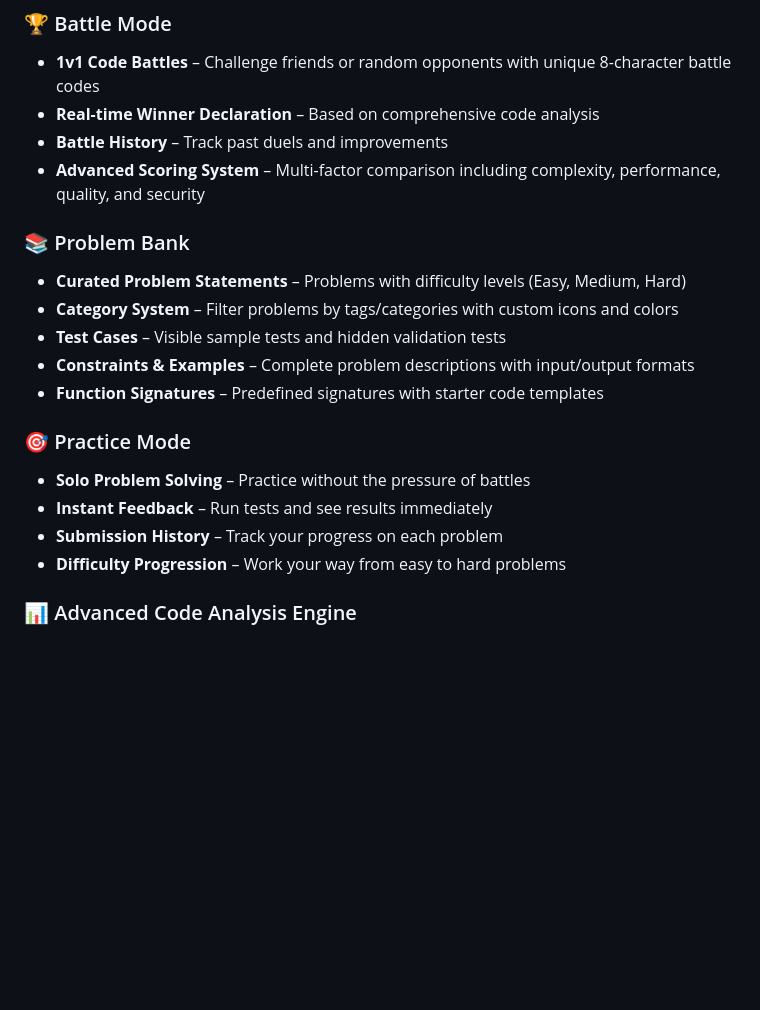
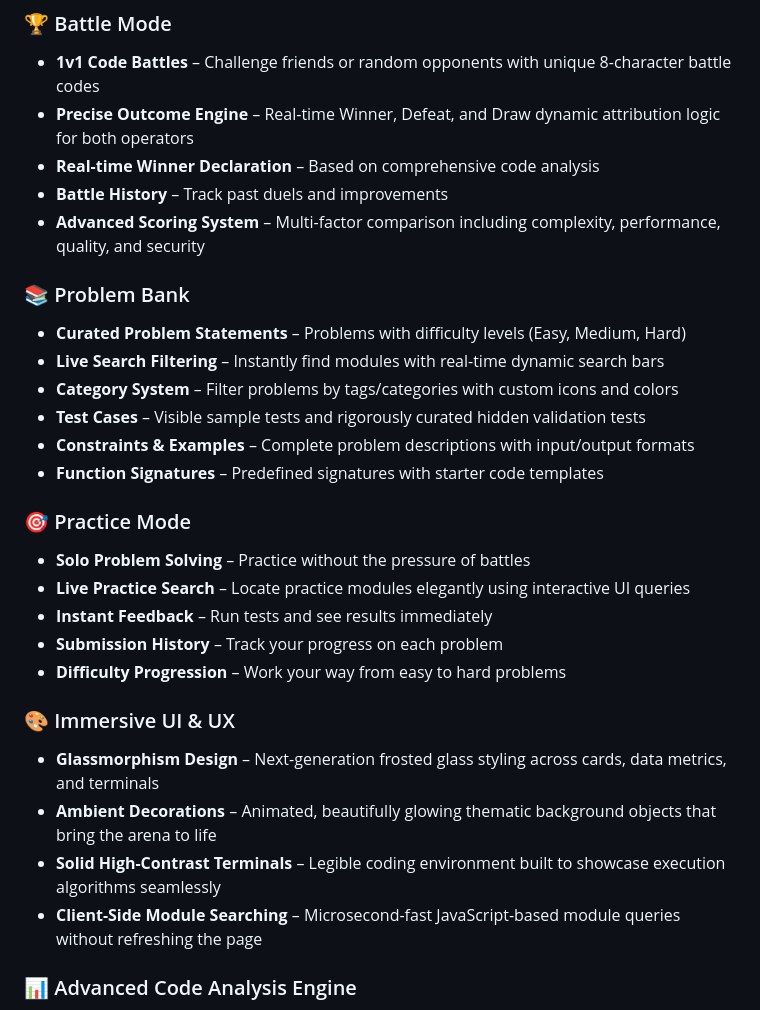
Before and after one commit to KavyanshSharma09/Verses1, a Markdown page: README.md, the part around the change. Drawn GitHub-style; blank space fills up the shorter version.

Commit message:
docs: update README with immersive UI and outcome logic features

```diff
--- a/README.md
+++ b/README.md
@@ -21,22 +21,31 @@ It extends my earlier project **PyOptimizer** (which analyzed a single file for
 
 ### 🏆 Battle Mode
 - **1v1 Code Battles** – Challenge friends or random opponents with unique 8-character battle codes
+- **Precise Outcome Engine** – Real-time Winner, Defeat, and Draw dynamic attribution logic for both operators
 - **Real-time Winner Declaration** – Based on comprehensive code analysis
 - **Battle History** – Track past duels and improvements
 - **Advanced Scoring System** – Multi-factor comparison including complexity, performance, quality, and security
 
 ### 📚 Problem Bank
 - **Curated Problem Statements** – Problems with difficulty levels (Easy, Medium, Hard)
+- **Live Search Filtering** – Instantly find modules with real-time dynamic search bars
 - **Category System** – Filter problems by tags/categories with custom icons and colors
-- **Test Cases** – Visible sample tests and hidden validation tests
+- **Test Cases** – Visible sample tests and rigorously curated hidden validation tests
 - **Constraints & Examples** – Complete problem descriptions with input/output formats
 - **Function Signatures** – Predefined signatures with starter code templates
 
 ### 🎯 Practice Mode
 - **Solo Problem Solving** – Practice without the pressure of battles
+- **Live Practice Search** – Locate practice modules elegantly using interactive UI queries
 - **Instant Feedback** – Run tests and see results immediately
 - **Submission History** – Track your progress on each problem
 - **Difficulty Progression** – Work your way from easy to hard problems
+
+### 🎨 Immersive UI & UX
+- **Glassmorphism Design** – Next-generation frosted glass styling across cards, data metrics, and terminals
+- **Ambient Decorations** – Animated, beautifully glowing thematic background objects that bring the arena to life
+- **Solid High-Contrast Terminals** – Legible coding environment built to showcase execution algorithms seamlessly
+- **Client-Side Module Searching** – Microsecond-fast JavaScript-based module queries without refreshing the page
 
 ### 📊 Advanced Code Analysis Engine
 - **Complexity Metrics** – Cyclomatic & cognitive complexity, maintainability index
```
